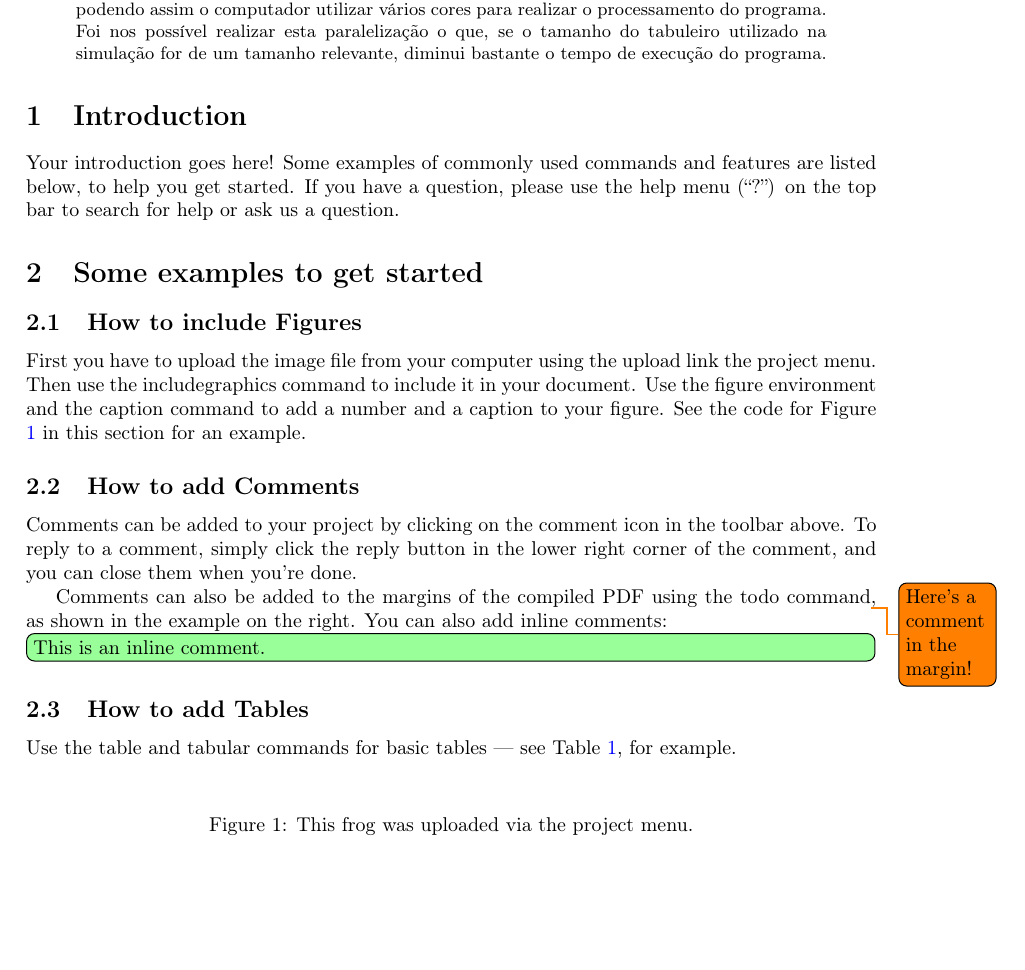
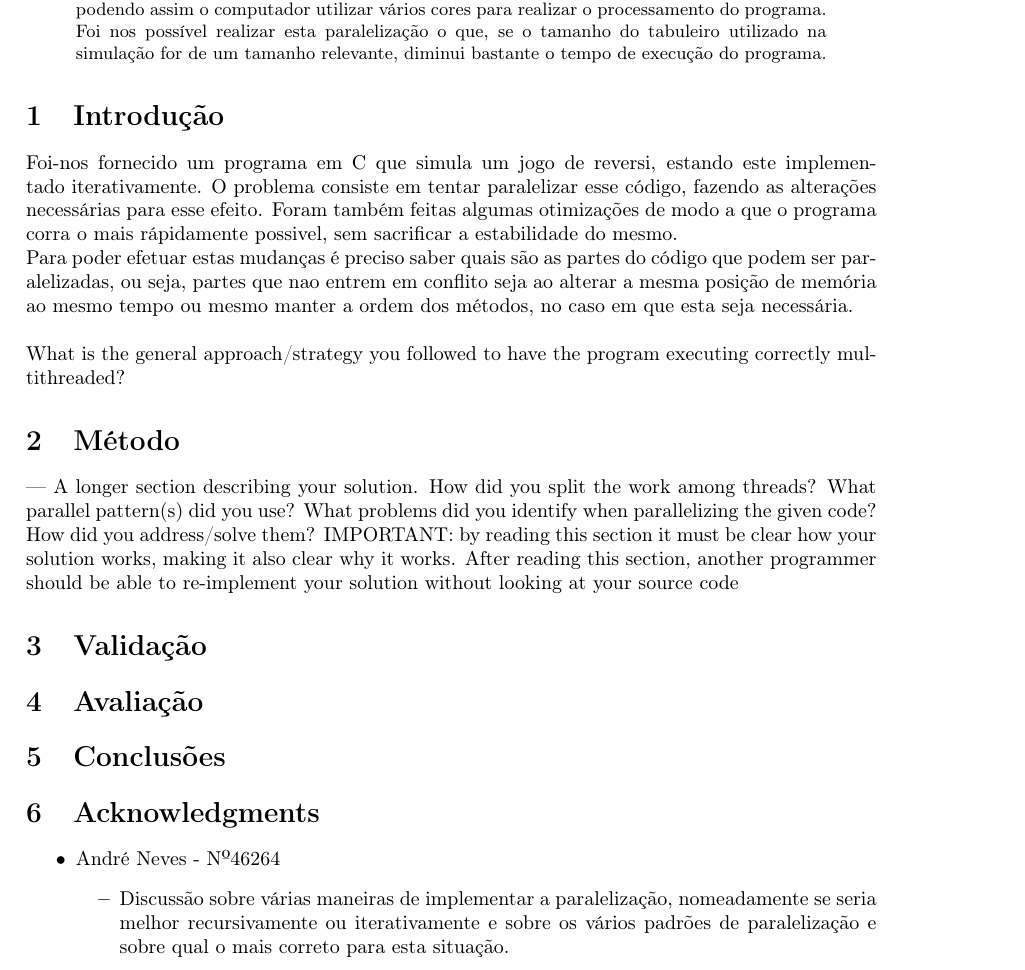
Before and after one commit to danielfct/cp-2017-18-g45-hw1, a LaTeX paper (Report.tex): part of page 1 of 2, cut so that both start at the same text, the shorter picture padded with empty space. Compiled offline with pdfLaTeX.

Commit message:
Fixed Changing number of threads, added some stuff on the report

```diff
--- a/Report.tex
+++ b/Report.tex
@@ -2,17 +2,11 @@
 
 %% Language and font encodings
 \usepackage[english]{babel}
-\usepackage[utf8x]{inputenc}
 \usepackage[T1]{fontenc}
+\usepackage[utf8]{inputenc}
 
 %% Sets page size and margins
 \usepackage[a4paper,top=3cm,bottom=3cm,left=3cm,right=3cm,marginparwidth=1.75cm]{geometry}
-
-%% Useful packages
-\usepackage{amsmath}
-\usepackage{graphicx}
-\usepackage[colorinlistoftodos]{todonotes}
-\usepackage[colorlinks=true, allcolors=blue]{hyperref}
 
 \title{Concorrência e Paralelismo \\
 \large Projecto 1}
@@ -28,33 +22,31 @@ Para tal foi utilizada a técnologia Cilk+ que nos permite facilmente criar thre
 Foi nos possível realizar esta paralelização o que, se o  tamanho do tabuleiro utilizado na simulação for de um tamanho relevante, diminui bastante o tempo de execução do programa.
 \end{abstract}
 
-\section{Introduction}
+\section{Introdução}
 
-Your introduction goes here! Some examples of commonly used commands and features are listed below, to help you get started. If you have a question, please use the help menu (``?'') on the top bar to search for help or ask us a question.
+Foi-nos fornecido um programa em C que simula um jogo de reversi, estando este implementado iterativamente. O problema consiste em tentar paralelizar esse código, fazendo as alterações necessárias para esse efeito. Foram também feitas algumas otimizações de modo a que o programa corra o mais rápidamente possivel, sem sacrificar a estabilidade do mesmo.\\
+Para poder efetuar estas mudanças é preciso saber quais são as partes do código que podem ser paralelizadas, ou seja, partes que nao entrem em conflito seja ao alterar a mesma posição de memória ao mesmo tempo ou mesmo manter a ordem dos métodos, no caso em que esta seja necessária.\\\\
+What	is	the	general
+approach/strategy	you	 followed	 to	have	 the	program	executing	correctly	multithreaded?
 
-\section{Some examples to get started}
+\section{Método}
+— A	longer	section	describing	your	solution.	How	did	you	split	the	work
+among	 threads?	What	parallel	pattern(s)	did	you	use?	 What	problems	did	you
+identify	 when	 parallelizing	 the	 given	 code?	 	 How	 did	 you	 address/solve	 them?
+IMPORTANT:	 by reading	 this	 section	 it	must	 be	 clear	 how	 your	 solution	works,
+making	it	also	clear	why	it	works.	After	reading	this	section,	another	programmer
+should	be	able	to	re-implement	your	solution	without	looking	at	your	source	code
 
-\subsection{How to include Figures}
+\section{Validação}
 
-First you have to upload the image file from your computer using the upload link the project menu. Then use the includegraphics command to include it in your document. Use the figure environment and the caption command to add a number and a caption to your figure. See the code for Figure \ref{fig:frog} in this section for an example.
+\section{Avaliação}
 
-\begin{figure}
-\centering
-\caption{\label{fig:frog}This frog was uploaded via the project menu.}
-\end{figure}
+\section{Conclusões}
 
-\subsection{How to add Comments}
+\section{Acknowledgments}
+\begin{itemize}
+\item André Neves - Nº46264
+\begin{itemize}
+\item Discussão sobre várias maneiras de implementar a paralelização, nomeadamente se seria melhor recursivamente ou iterativamente e sobre os vários padrões de paralelização e sobre qual o mais correto para esta situação.
+\end{itemize}
 
-Comments can be added to your project by clicking on the comment icon in the toolbar above. % * <john.hammersley@gmail.com> 2016-07-03T09:54:16.211Z:
-%
-% Here's an example comment!
-%
-To reply to a comment, simply click the reply button in the lower right corner of the comment, and you can close them when you're done.
-
-Comments can also be added to the margins of the compiled PDF using the todo command\todo{Here's a comment in the margin!}, as shown in the example on the right. You can also add inline comments:
-
-\todo[inline, color=green!40]{This is an inline comment.}
-
-\subsection{How to add Tables}
-
-Use the table and tabular commands for basic tables --- see Table~\ref{tab:widgets}, for example.
```
Also changed, not shown: Report.tex (38 more changed lines), 1 other file.
